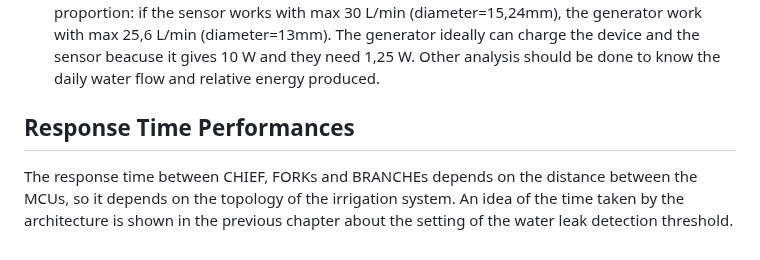
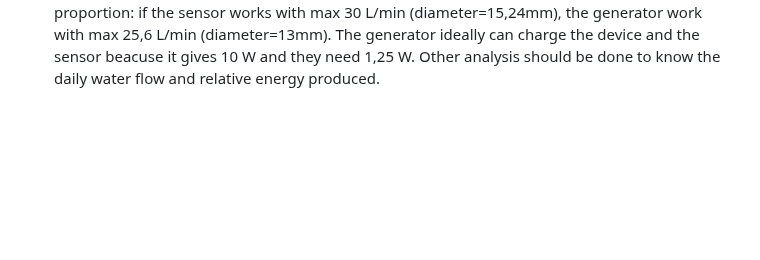
Before and after one commit to simonescaccia/IoTProject, a Markdown page: Evaluation.md, the part around the change. Drawn GitHub-style; blank space fills up the shorter version.

```diff
--- a/Evaluation.md
+++ b/Evaluation.md
@@ -154,8 +154,3 @@ We have analysed if there is the possibility to charge the device using this tur
 2. The Water Flow Sensor consume 10 mA (max) and it is powered at 5 V (because it is connected with the Esp32); so it consumes 0,05 W.
 3. The Micro Water Turbine Hydro Generator works at 12 V, the power is 10 W and the intensity is 1,2 A; beacuse the diameter is lower than the diameter of the Water Flow Sensor, we do a proportion: if the sensor works with max 30 L/min (diameter=15,24mm), the generator work with max 25,6 L/min (diameter=13mm).
 The generator ideally can charge the device and the sensor beacuse it gives 10 W and they need 1,25 W. Other analysis should be done to know the daily water flow and relative energy produced.
-
-
-## Response Time Performances
-
-The response time between CHIEF, FORKs and BRANCHEs depends on the distance between the MCUs, so it depends on the topology of the irrigation system. An idea of the time taken by the architecture is shown in the previous chapter about the setting of the water leak detection threshold.
```
